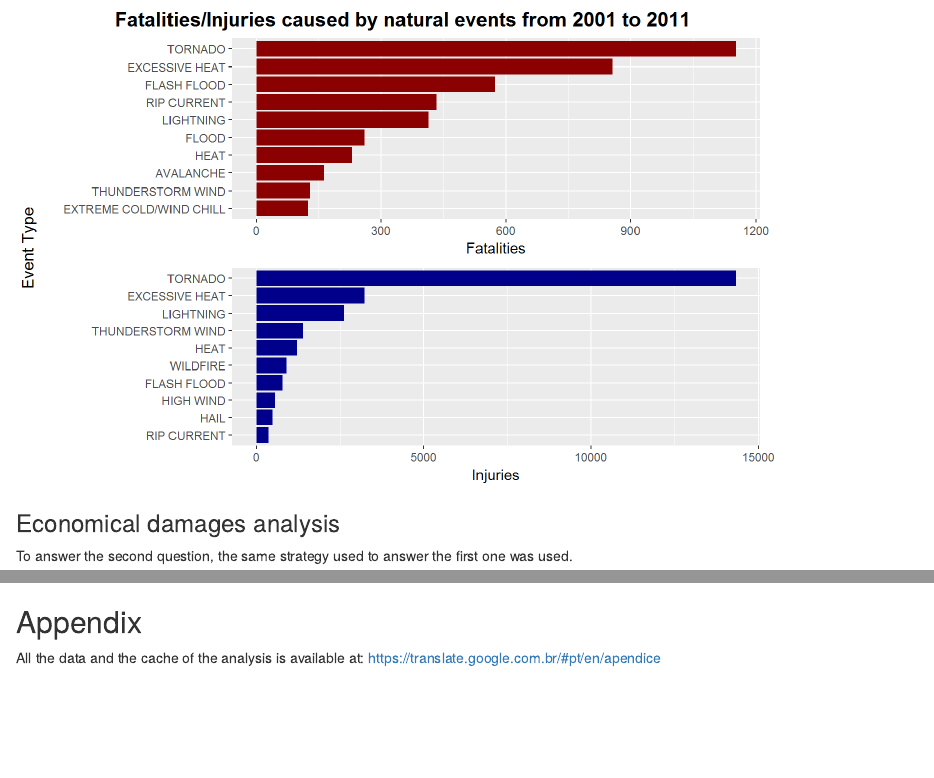
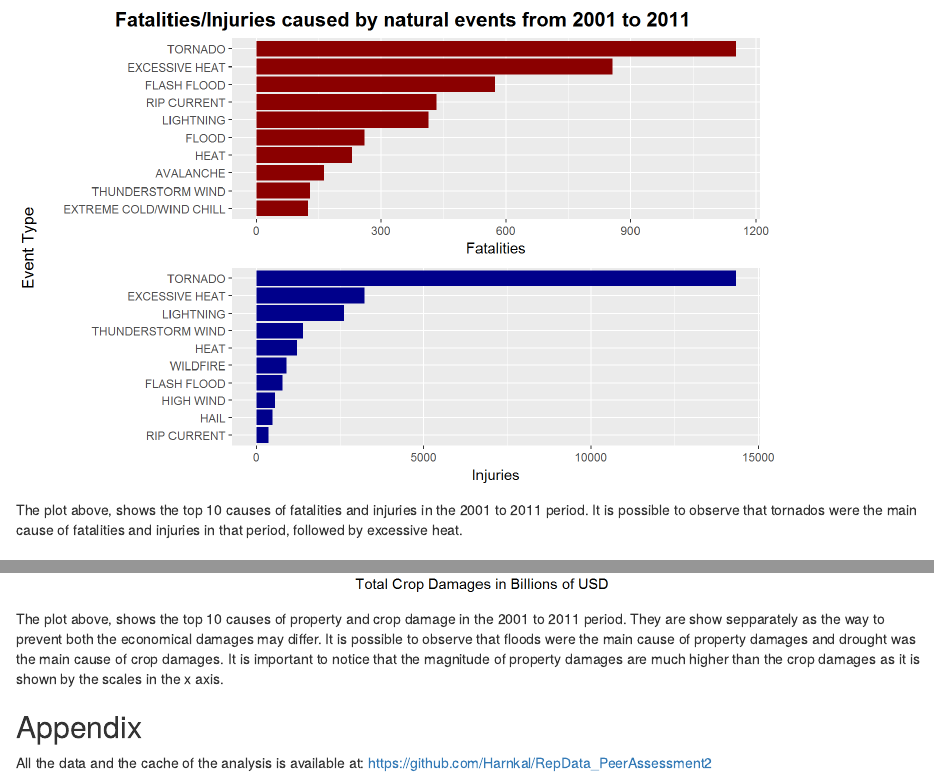
Before and after one commit to Harnkal/RepData_PeerAssessment2, an R Markdown document (stormData_Analysis.Rmd): the page in a window 1100 px wide, from 5540 px down before the commit and from 5590 px down after it, and a second part further down, joined at a grey line. The pictures show the output file stormData_Analysis.html that the author committed with the source, opened offline.

Commit message:
Adding conclusions to the plots

````diff
--- a/stormData_Analysis.Rmd
+++ b/stormData_Analysis.Rmd
@@ -257,6 +259,8 @@ title <- textGrob("Fatalities/Injuries caused by natural events from 2001 to 201
 grid.arrange(gA, gB, top = title, left = "Event Type", right = "")
 ```
 
+The plot above, shows the top 10 causes of fatalities and injuries in the 2001 to 2011 period. It is possible to observe that tornados were the main cause of fatalities and injuries in that period, followed by excessive heat.
+
 ### Economical damages analysis
 
 To answer the second question, the same strategy used to answer the first one was used.
@@ -305,7 +309,8 @@ title <- textGrob("Property/Crop damage caused by natural events from 2001 to 20
 grid.arrange(gA, gB, top = title, left = "Event Type", right = "")
 ```
 
+The plot above, shows the top 10 causes of property and crop damage in the 2001 to 2011 period. They are show sepparately as the way to prevent both the economical damages may differ. It is possible to observe that floods were the main cause of property damages and drought was the main cause of crop damages. It is important to notice that the magnitude of property damages are much higher than the crop damages as it is shown by the scales in the x axis.
 
 ## Appendix
 
-All the data and the cache of the analysis is available at: [https://translate.google.com.br/#pt/en/apendice](https://translate.google.com.br/#pt/en/apendice)
+All the data and the cache of the analysis is available at: [https://github.com/Harnkal/RepData_PeerAssessment2](https://github.com/Harnkal/RepData_PeerAssessment2)
````
Also changed, not shown: stormData_Analysis.html, stormData_Analysis.Rmd (2 more changed lines), 1 other file.
